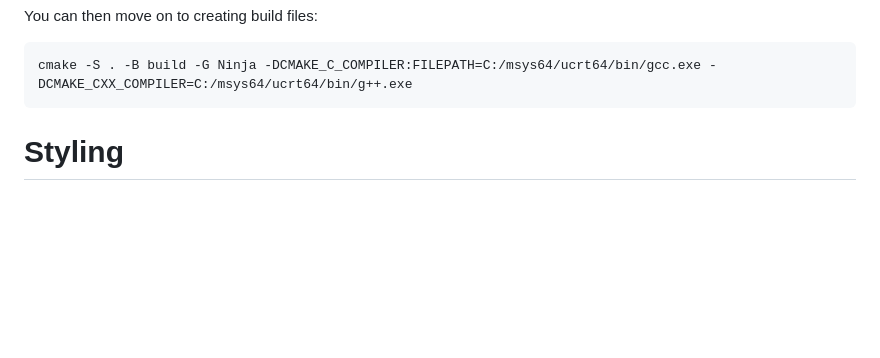
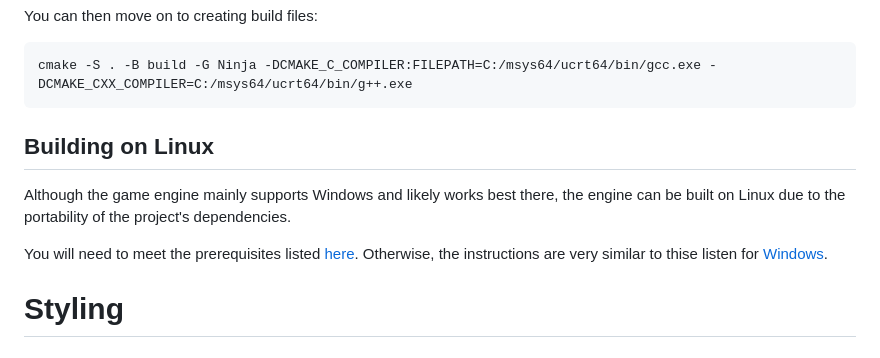
Before and after one commit to joelsiks/admirals, a Markdown page: README.md, the part around one of its changes. Rendered like a GitHub page; blank space fills up the shorter version.

````diff
--- a/README.md
+++ b/README.md
@@ -39,6 +45,12 @@ You can then move on to creating build files:
 ```bash
 cmake -S . -B build -G Ninja -DCMAKE_C_COMPILER:FILEPATH=C:/msys64/ucrt64/bin/gcc.exe -DCMAKE_CXX_COMPILER=C:/msys64/ucrt64/bin/g++.exe
 ```
+
+## Building on Linux
+
+Although the game engine mainly supports Windows and likely works best there, the engine can be built on Linux due to the portability of the project's dependencies.
+
+You will need to meet the prerequisites listed [here](#prerequisites). Otherwise, the instructions are very similar to thise listen for [Windows](#building-on-windows-using-msys2).
 
 # Styling
 
````
Also changed, not shown: other parts of README.md (+23 -12 lines).
